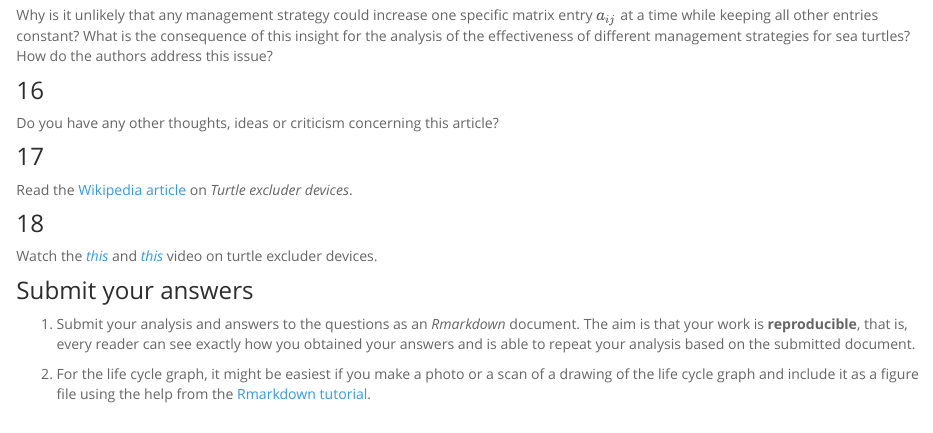
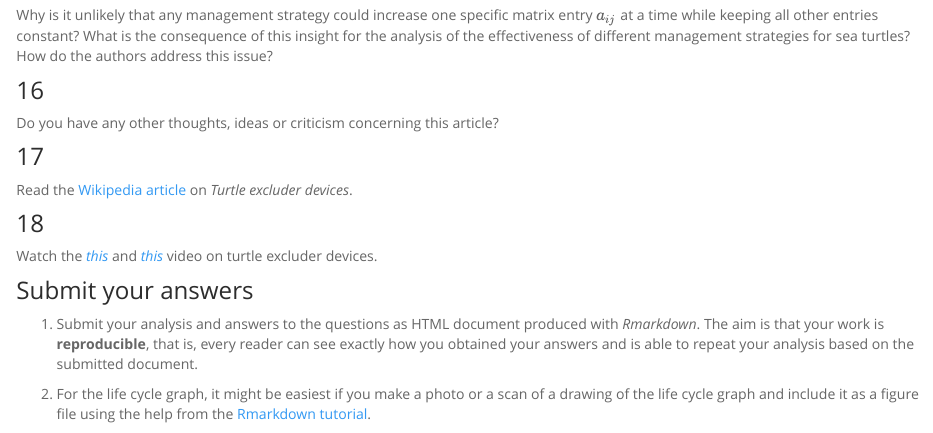
Before and after one commit to clausrueffler/turtle-viability, an R Markdown document (Turtle-Questions.Rmd): the page in a window 1100 px wide, from 1710 px down. Rendered offline with R 4.5, knitr and Pandoc, with nearby package versions; some code elsewhere in the file could not run offline.

Commit message:
Change in guidelines for submission

```diff
--- a/Turtle-Questions.Rmd
+++ b/Turtle-Questions.Rmd
@@ -321,6 +321,6 @@ Watch the [*this*](https://www.youtube.com/watch?v=hIJvSymWsCc) and [*this*](htt
 
 ### Submit your answers
 
-1) Submit your analysis and answers to the questions as an *Rmarkdown* document. The aim is that your work is **reproducible**, that is, every reader can see exactly how you obtained your answers and is able to repeat your analysis based on the submitted document.
+1) Submit your analysis and answers to the questions as HTML document produced with *Rmarkdown*. The aim is that your work is **reproducible**, that is, every reader can see exactly how you obtained your answers and is able to repeat your analysis based on the submitted document.
 
 2) For the life cycle graph, it might be easiest if you make a photo or a scan of a drawing of the life cycle graph and include it as a figure file using the help from the [Rmarkdown tutorial](https://clausrueffler.github.io/CodingWithR/Markdown.html).
```
Also changed, not shown: 1 other file.
